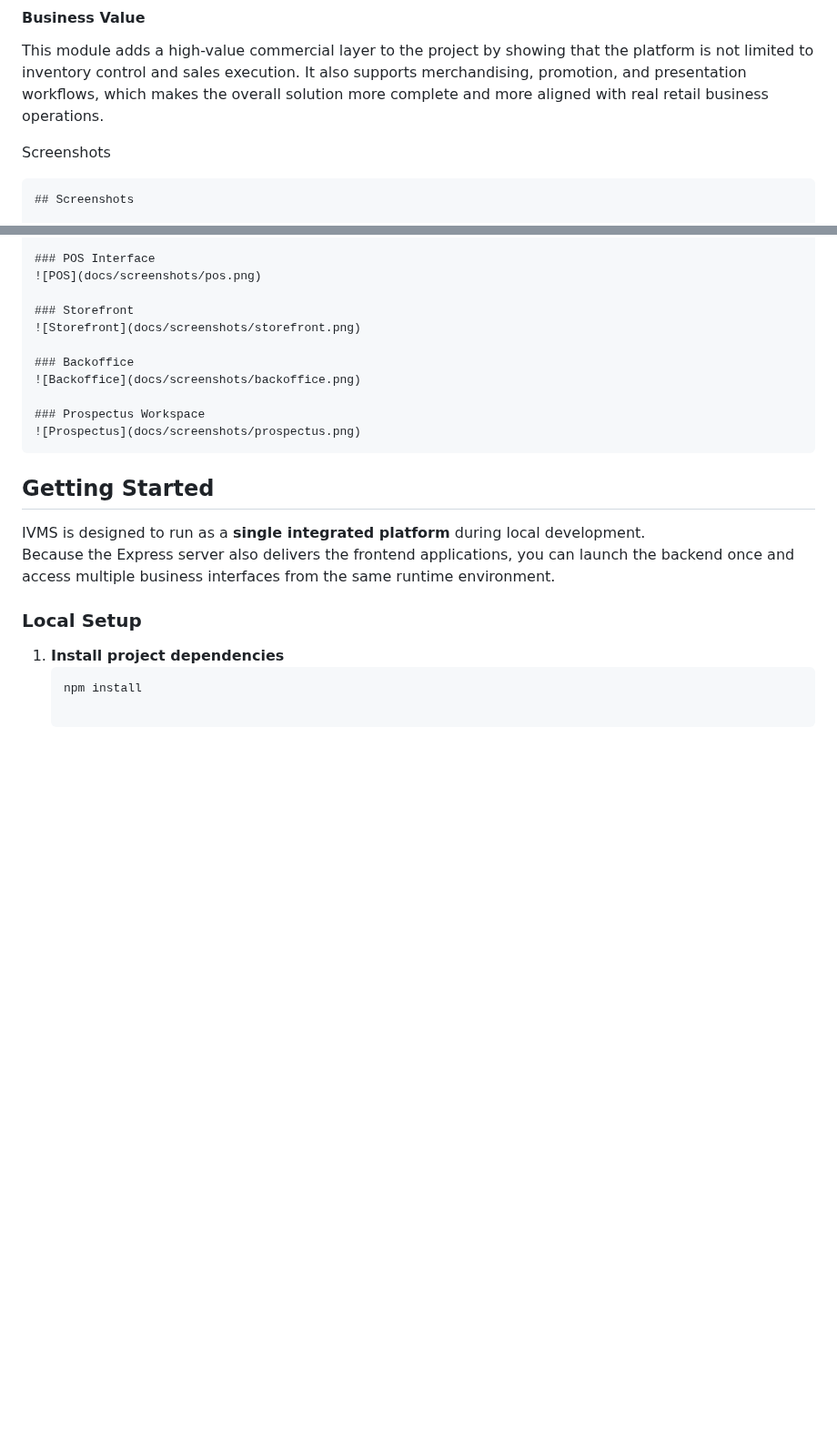
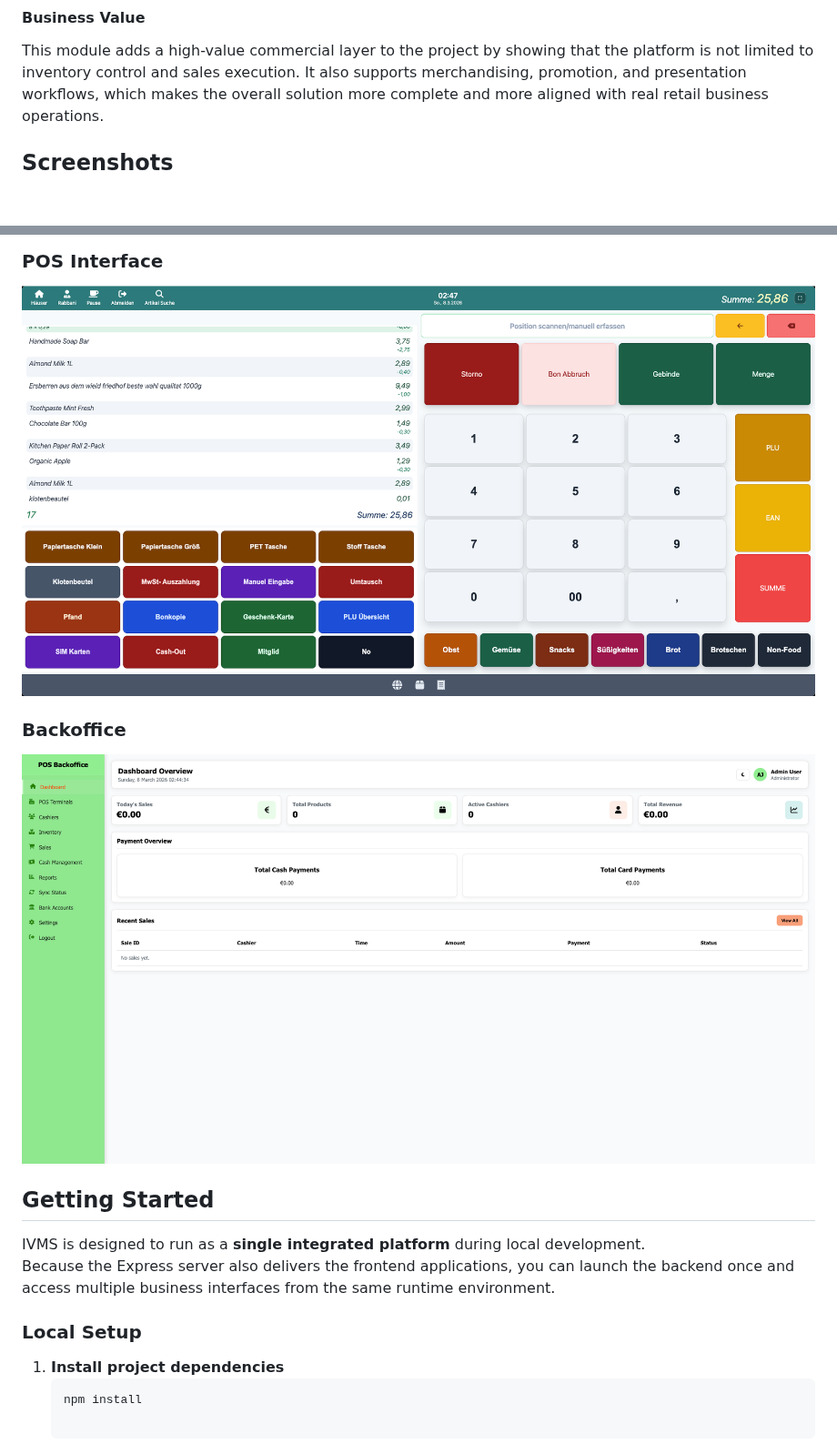
Before and after one commit to somdrabb/ivms-platform, a Markdown page: README.md, 2 parts joined by grey strips. Shown at 91% size. GitHub-like rendering; blank space fills up the shorter version.

Commit message:
Revise screenshots and add new sections in README
Updated screenshots section in README.md to add new images and reorganize existing ones.

````diff
--- a/README.md
+++ b/README.md
@@ -552,8 +552,6 @@ The prospectus module represents the platform’s **promotional and merchandisin
 #### Business Value
 This module adds a high-value commercial layer to the project by showing that the platform is not limited to inventory control and sales execution. It also supports merchandising, promotion, and presentation workflows, which makes the overall solution more complete and more aligned with real retail business operations.
 
-Screenshots
-```text
 ## Screenshots
 
 ### IVMS Dashboard
@@ -564,16 +586,9 @@ Screenshots
 
 ### POS Interface
-![POS](docs/screenshots/pos.png)
-
-### Storefront
-![Storefront](docs/screenshots/storefront.png)
+![POS Interface](docs/screenshots/pos.png)
 
 ### Backoffice
 ![Backoffice](docs/screenshots/backoffice.png)
-
-### Prospectus Workspace
-![Prospectus](docs/screenshots/prospectus.png)
-```
 ## Getting Started
 
 IVMS is designed to run as a **single integrated platform** during local development.
````
Also changed, not shown: other parts of README.md (+25 -1 lines).
